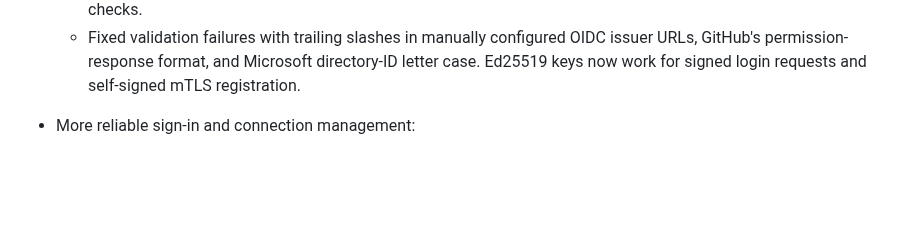
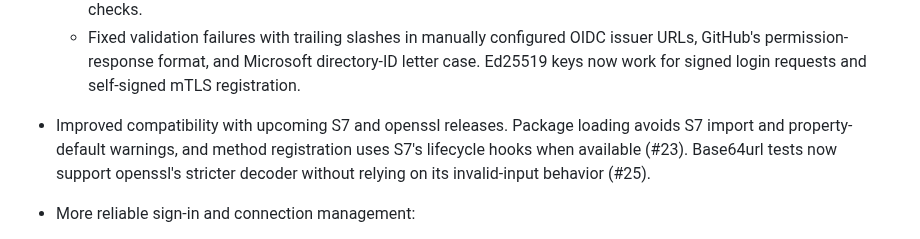
Before and after one commit to lukakoning/shinyOAuth, a Markdown page: NEWS.md, the part around the change. Drawn GitHub-style; blank space fills up the shorter version.

Commit message:
docs: note upcoming S7 and openssl compatibility

```diff
--- a/NEWS.md
+++ b/NEWS.md
@@ -35,6 +35,11 @@
     issuer URLs, GitHub's permission-response format, and Microsoft directory-ID
     letter case. Ed25519 keys now work for signed login requests and self-signed
     mTLS registration.
+
+* Improved compatibility with upcoming S7 and openssl releases. Package loading
+  avoids S7 import and property-default warnings, and method registration uses
+  S7's lifecycle hooks when available (#23). Base64url tests now support
+  openssl's stricter decoder without relying on its invalid-input behavior (#25).
 
 * More reliable sign-in and connection management:
 
```
